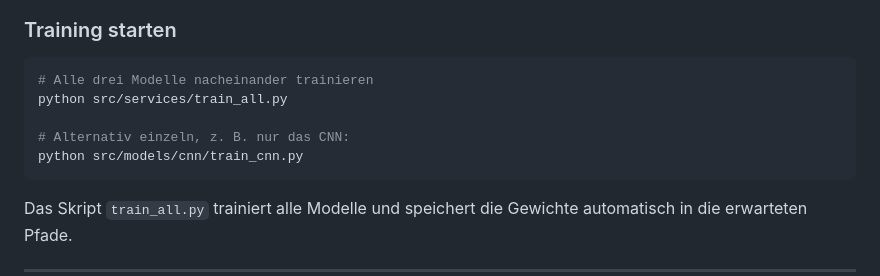
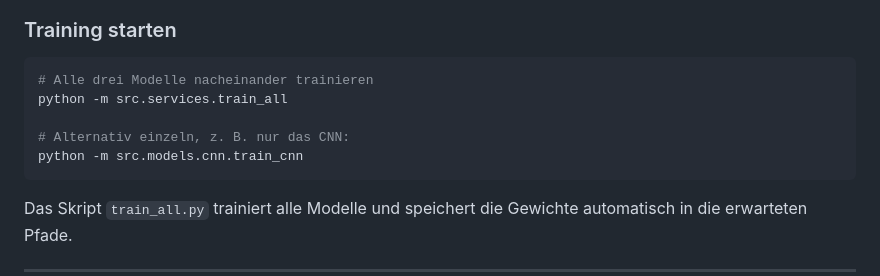
Before and after one commit to fostij/InterGeeks-Agiles-Programmierprojekt, a Markdown page: README.md, the part around the change. Rendered like a GitHub page.

Commit message:
chore: readme edit

````diff
--- a/README.md
+++ b/README.md
@@ -251,10 +251,10 @@ data/
 
 ```bash
 # Alle drei Modelle nacheinander trainieren
-python src/services/train_all.py
+python -m src.services.train_all
 
 # Alternativ einzeln, z. B. nur das CNN:
-python src/models/cnn/train_cnn.py
+python -m src.models.cnn.train_cnn
 ```
 
 Das Skript `train_all.py` trainiert alle Modelle und speichert die Gewichte
````
